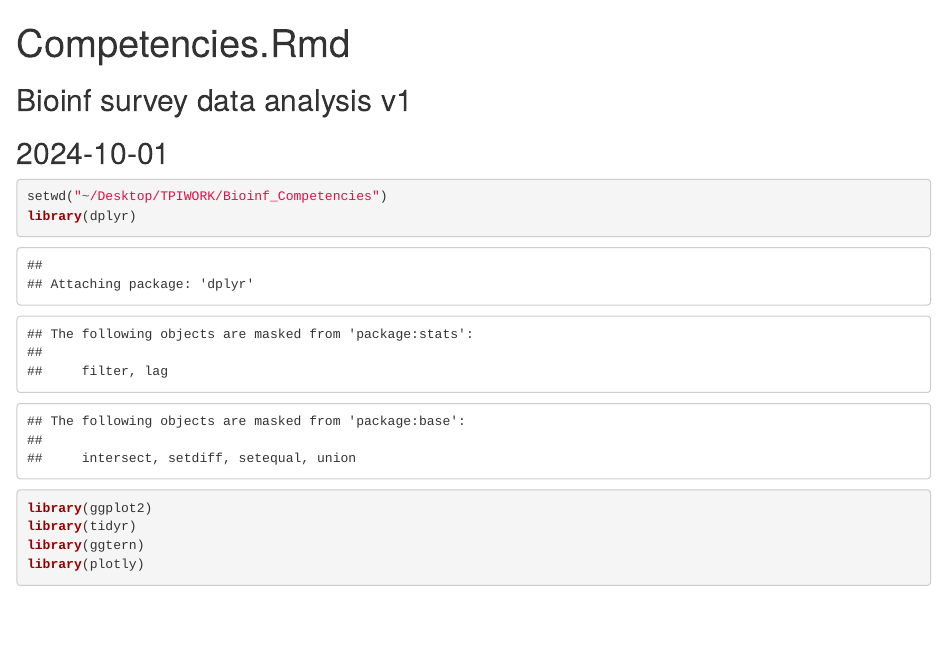
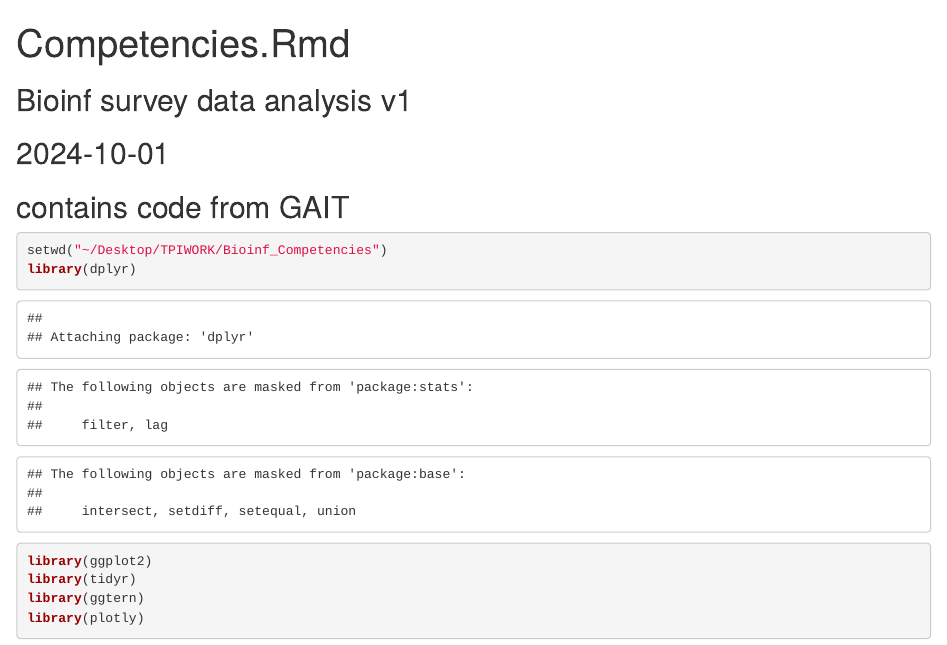
Before and after one commit to downingtim/Competencies, an R Markdown document (R.Rmd): the page in a window 1100 px wide, from its top. Rendered offline with R 4.5, knitr and Pandoc, with nearby package versions; some code elsewhere in the file could not run offline.

Commit message:
Update R.Rmd

````diff
--- a/R.Rmd
+++ b/R.Rmd
@@ -4,6 +4,7 @@ title: "Competencies.Rmd"
 
 ## Bioinf survey data analysis v1
 ## 2024-10-01
+## contains code from GAIT
 
 ```{r}
 setwd("~/Desktop/TPIWORK/Bioinf_Competencies")
````
